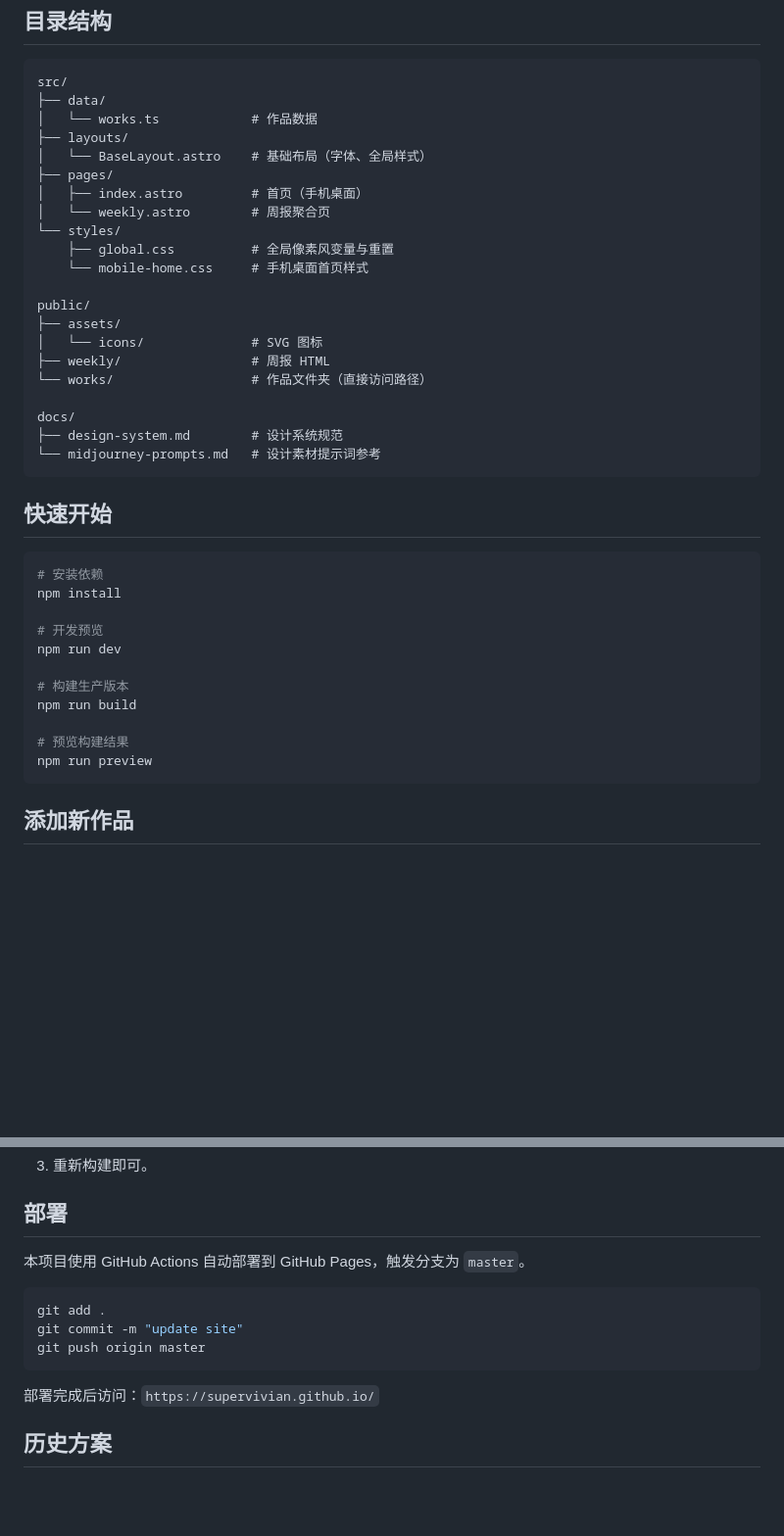
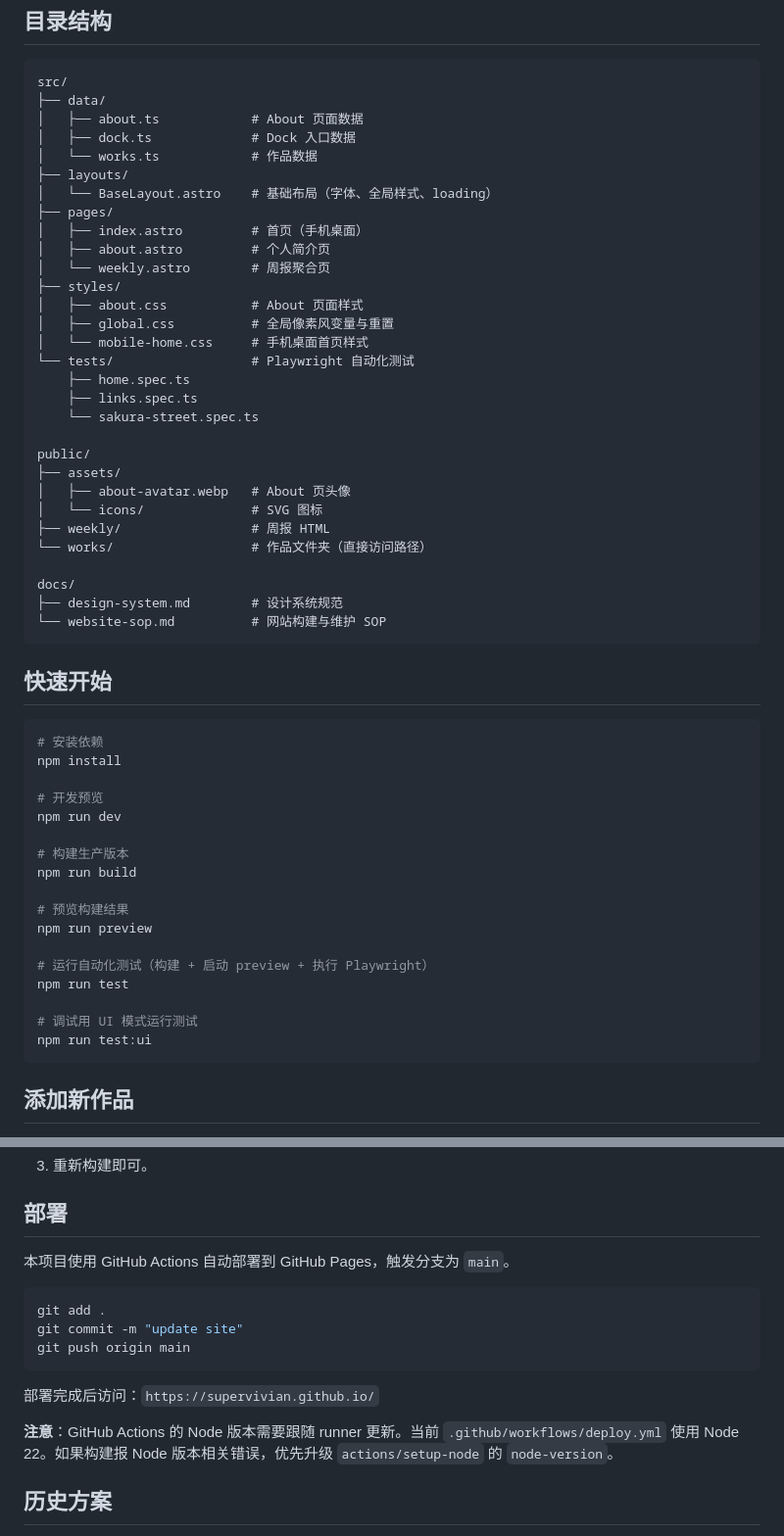
Before and after one commit to SuperVivian/supervivian.github.io, a Markdown page: README.md, 2 parts joined by grey strips. Shown at 98% size. Rendered like a GitHub page; blank space fills up the shorter version.

Commit message:
docs: 更新 README 和 website-sop，补充 Node 版本、测试、性能优化、部署前确认等经验

````diff
--- a/README.md
+++ b/README.md
@@ -85,25 +85,34 @@ export interface Work {
 ```
 src/
 ├── data/
+│   ├── about.ts            # About 页面数据
+│   ├── dock.ts             # Dock 入口数据
 │   └── works.ts            # 作品数据
 ├── layouts/
-│   └── BaseLayout.astro    # 基础布局（字体、全局样式）
+│   └── BaseLayout.astro    # 基础布局（字体、全局样式、loading）
 ├── pages/
 │   ├── index.astro         # 首页（手机桌面）
+│   ├── about.astro         # 个人简介页
 │   └── weekly.astro        # 周报聚合页
-└── styles/
-    ├── global.css          # 全局像素风变量与重置
-    └── mobile-home.css     # 手机桌面首页样式
+├── styles/
+│   ├── about.css           # About 页面样式
+│   ├── global.css          # 全局像素风变量与重置
+│   └── mobile-home.css     # 手机桌面首页样式
+└── tests/                  # Playwright 自动化测试
+    ├── home.spec.ts
+    ├── links.spec.ts
+    └── sakura-street.spec.ts
 
 public/
 ├── assets/
+│   ├── about-avatar.webp   # About 页头像
 │   └── icons/              # SVG 图标
 ├── weekly/                 # 周报 HTML
 └── works/                  # 作品文件夹（直接访问路径）
 
 docs/
 ├── design-system.md        # 设计系统规范
-└── midjourney-prompts.md   # 设计素材提示词参考
+└── website-sop.md          # 网站构建与维护 SOP
 ```
 
 ## 快速开始
@@ -120,6 +129,12 @@ npm run build
 
 # 预览构建结果
 npm run preview
+
+# 运行自动化测试（构建 + 启动 preview + 执行 Playwright）
+npm run test
+
+# 调试用 UI 模式运行测试
+npm run test:ui
 ```
 
 ## 添加新作品
@@ -142,15 +157,17 @@ npm run preview
 
 ## 部署
 
-本项目使用 GitHub Actions 自动部署到 GitHub Pages，触发分支为 `master`。
+本项目使用 GitHub Actions 自动部署到 GitHub Pages，触发分支为 `main`。
 
 ```bash
 git add .
 git commit -m "update site"
-git push origin master
+git push origin main
 ```
 
 部署完成后访问：`https://supervivian.github.io/`
+
+**注意**：GitHub Actions 的 Node 版本需要跟随 runner 更新。当前 `.github/workflows/deploy.yml` 使用 Node 22。如果构建报 Node 版本相关错误，优先升级 `actions/setup-node` 的 `node-version`。
 
 ## 历史方案
 
````
Also changed, not shown: other parts of README.md (+23 -0 lines), docs/website-sop.md (+50 -10 lines).
